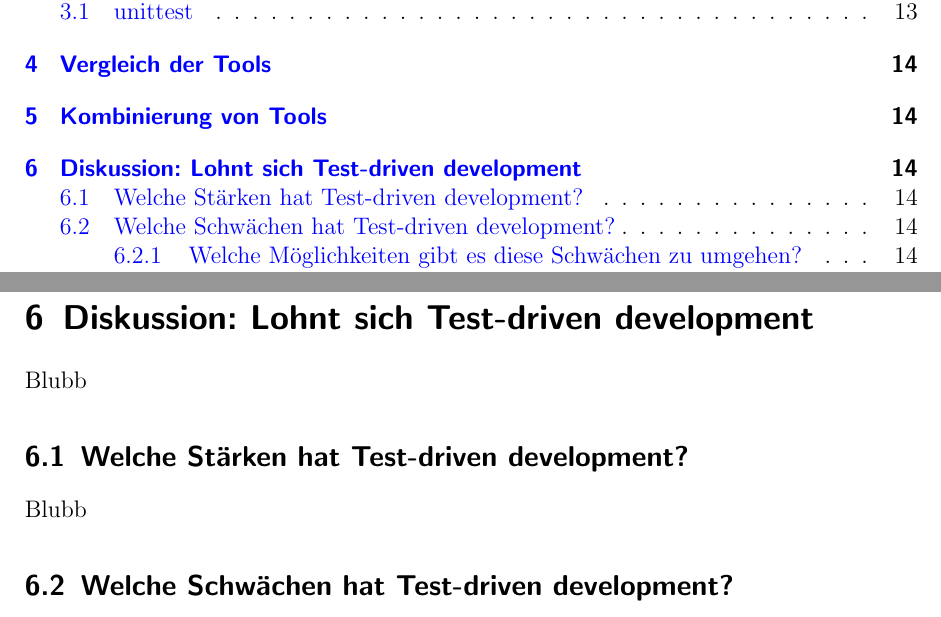
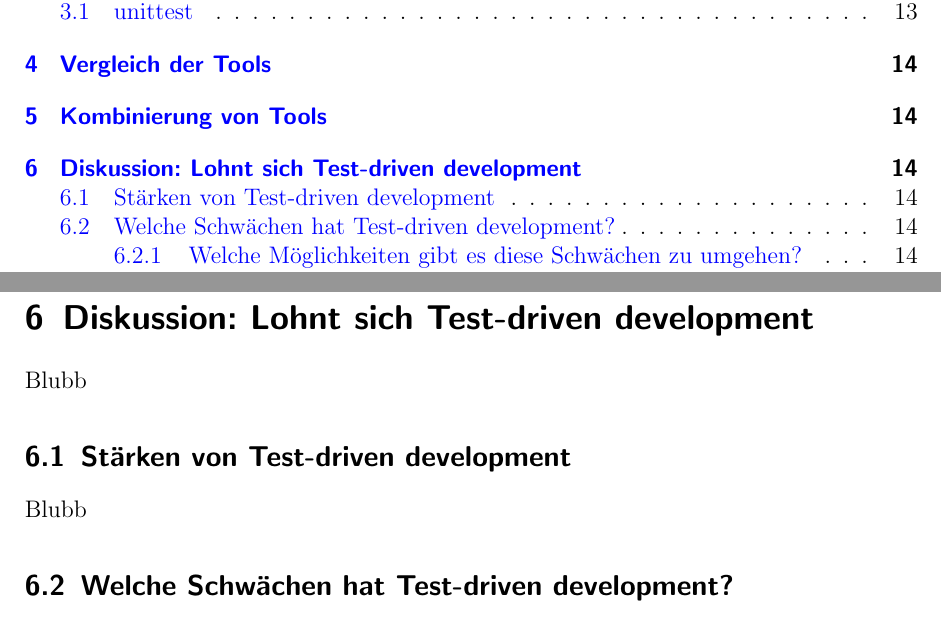
Before and after one commit to Biskit1943/Bachelor-Thesis, a LaTeX paper (bachelor.tex, which reads bachelor/7_1_staerken.tex): two parts of pages 4 and 14 of 17, joined at a grey line, cut so that both start at the same text. Compiled offline with pdfLaTeX.

Commit message:
Aenderung des Kapitel Titels

```diff
--- a/bachelor/7_1_staerken.tex
+++ b/bachelor/7_1_staerken.tex
@@ -1,4 +1,4 @@
 % !TeX root = ../bachelor.tex
-\subsection{Welche Stärken hat Test-driven development?}\label{diskussion:staerken}
+\subsection{Stärken von Test-driven development}\label{diskussion:staerken}
 
 Blubb
```
